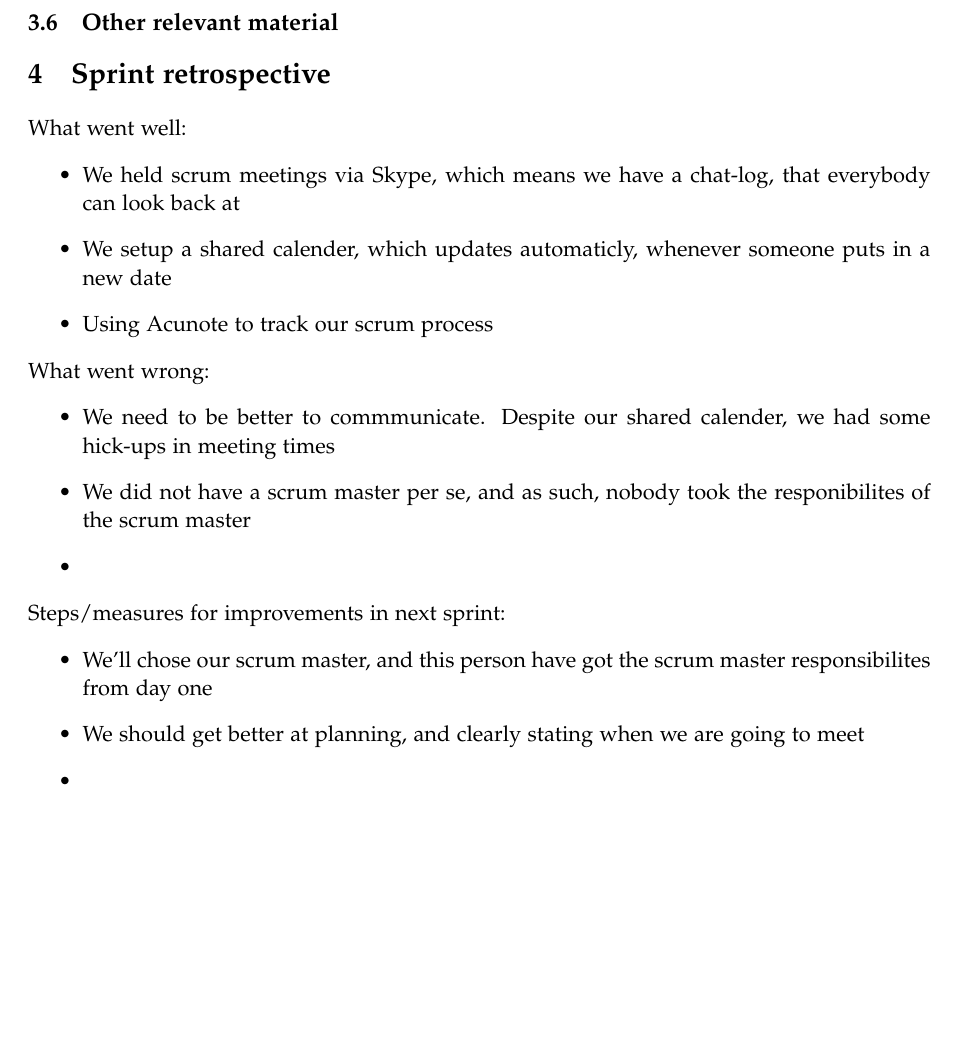
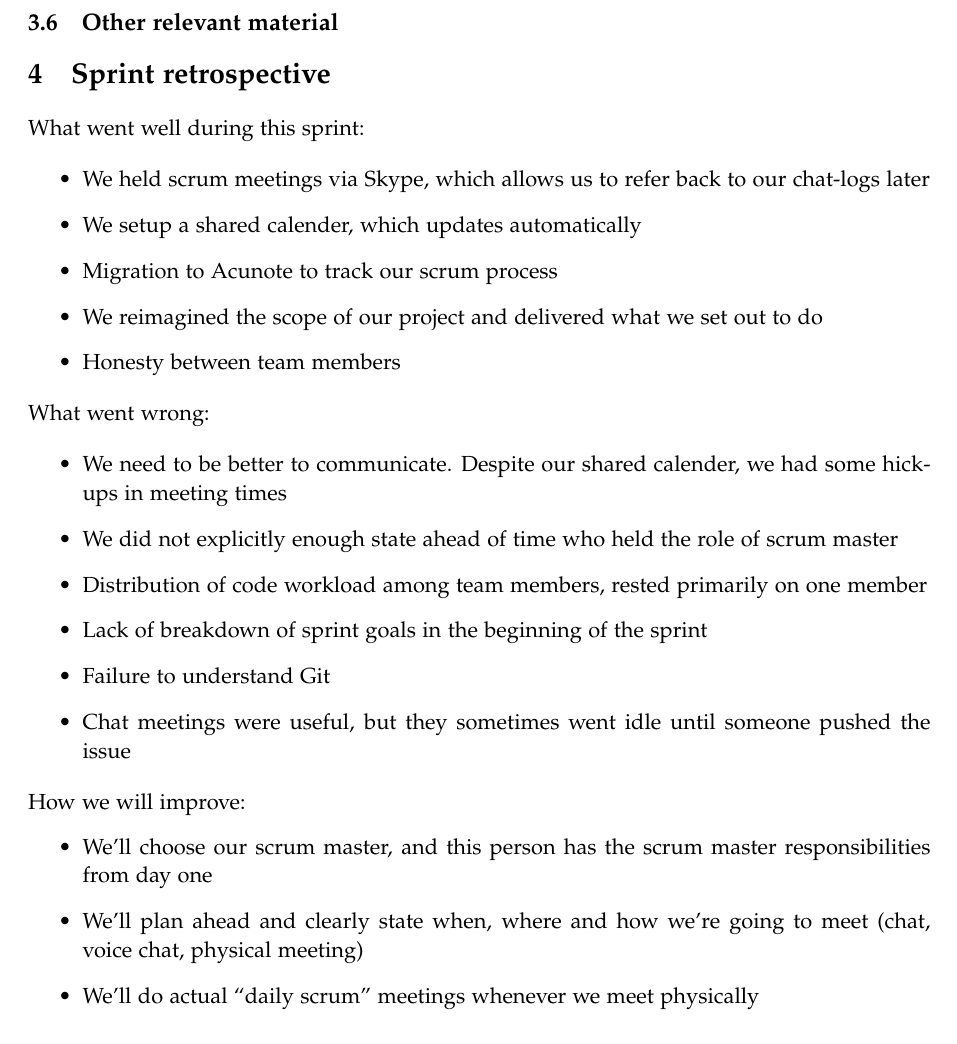
Before and after one commit to omegahm/DBP2P, a LaTeX document (Deliverables/No3/deliverable3.tex): part of page 2 of 2 before the commit and part of page 2 of 3 after it, cut so that both start at the same text. Compiled offline with pdfLaTeX.

Commit message:
Added the retrospective from Google Docs

```diff
--- a/Deliverables/No3/deliverable3.tex
+++ b/Deliverables/No3/deliverable3.tex
@@ -127,27 +127,36 @@ The code and tests are located in the folders ``DustyTuba'' and ``DustyTuba''.
 
 %TODO Describing a sprint retrospective (e.g., as a set of bullets outlining what went well, what went wrong, and how you will improve for the next sprint)
 
-What went well:
+What went well during this sprint:
+
 \begin{itemize}
-	\item We held scrum meetings via Skype, which means we have a chat-log, that everybody can look back at
-	\item We setup a shared calender, which updates automaticly, whenever someone puts in a new date
-	\item Using Acunote to track our scrum process
+	\item We held scrum meetings via Skype, which allows us to refer back to our chat-logs later
+	\item We setup a shared calender, which updates automatically
+	\item Migration to Acunote to track our scrum process
+	\item We reimagined the scope of our project and delivered what we set out to do
+	\item Honesty between team members
 \end{itemize}
 
 \noindent
 What went wrong:
+
 \begin{itemize}
-	\item We need to be better to commmunicate. Despite our shared calender, we had some hick-ups in meeting times
-	\item We did not have a scrum master per se, and as such, nobody took the responibilites of the scrum master
-	\item
+	\item We need to be better to communicate. Despite our shared calender, we had some hick-ups in meeting times
+	\item We did not explicitly enough state ahead of time who held the role of scrum master
+	\item Distribution of code workload among team members, rested primarily on one member
+	\item Lack of breakdown of sprint goals in the beginning of the sprint
+	\item Failure to understand Git
+	\item Chat meetings were useful, but they sometimes went idle until someone pushed the issue
 \end{itemize}
 
 \noindent
-Steps/measures for improvements in next sprint:
+How we will improve:
 \begin{itemize}
-\item We'll chose our scrum master, and this person have got the scrum master responsibilites from day one
-\item We should get better at planning, and clearly stating when we are going to meet
-\item
+	\item We'll choose our scrum master, and this person has the scrum master responsibilities from day one
+	\item We’ll plan ahead and clearly state when, where and how we’re going to meet (chat, voice chat, physical meeting)
+	\item We’ll do actual “daily scrum” meetings whenever we meet physically
+	\item We’ll breakdown stories into tasks, clearly define the sprint backlog, estimates and assign workload prior to starting the sprint
+	\item We'll read up on the Git configuration management\footnote{\url{http://excess.org/article/2008/07/ogre-git-tutorial/}}
 \end{itemize}
 
 \end{document}
```
